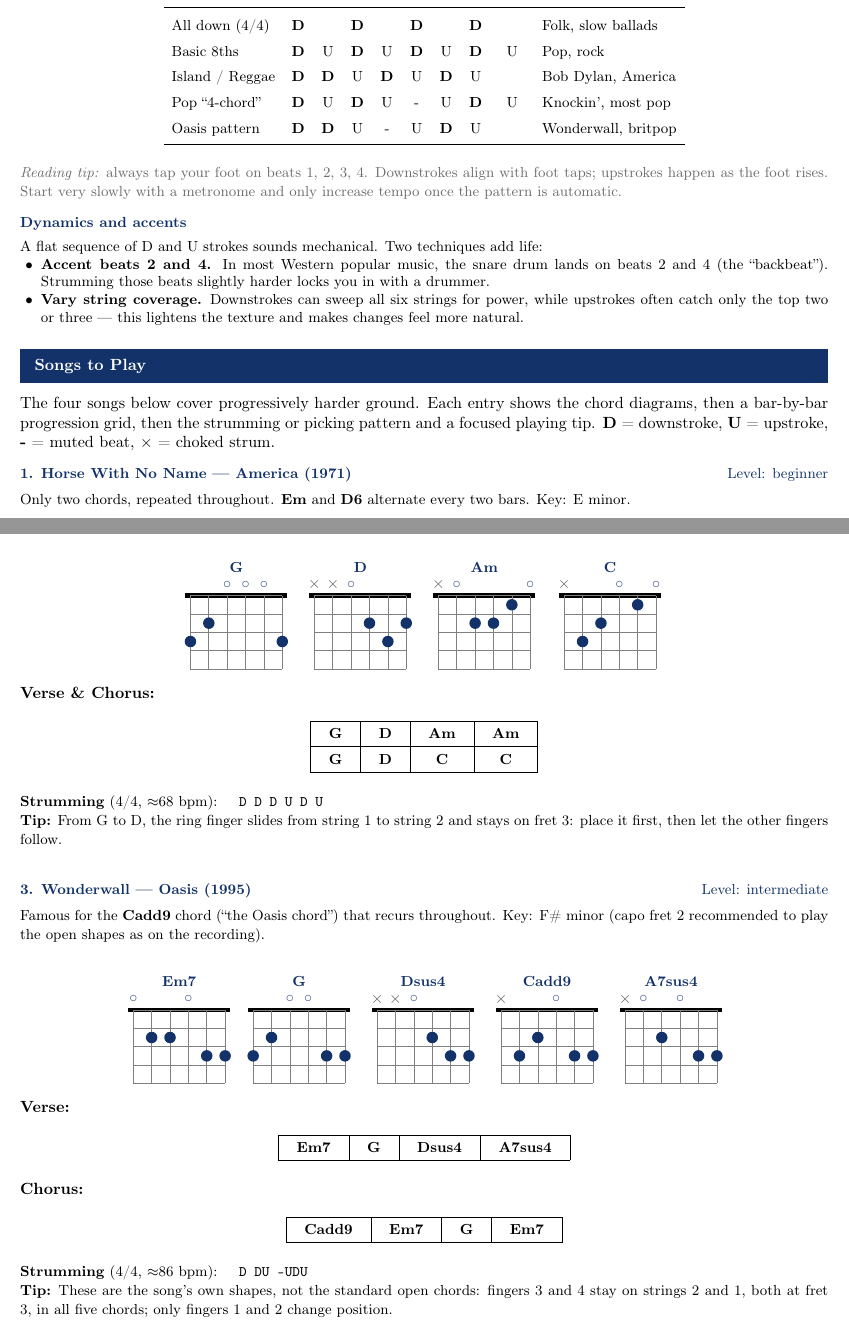
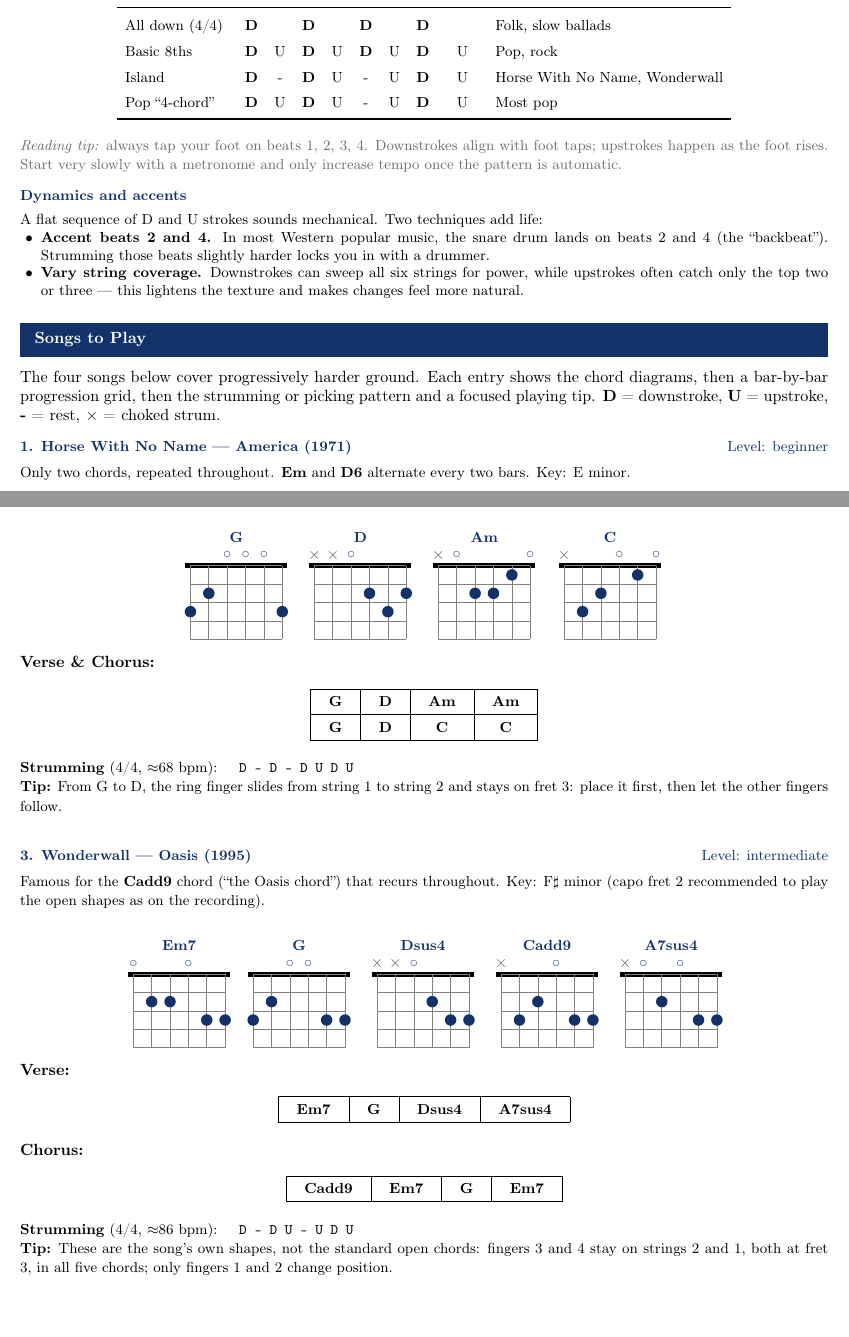
Before and after one commit to fbastin/guitar_chords, a LaTeX document (guitar_chords.tex): two parts of pages 17 and 18 of 19, joined at a grey line, cut so that both start at the same text, the shorter picture padded with empty space. Compiled offline with pdfLaTeX.

Commit message:
fix: strumming patterns on eight cells, A-shape strings, song keys and sharps
- Common patterns: the Island and Oasis rows had seven strokes in eight cells,
  putting bold downstrokes on the "ands"; both are the same D - D U - U D U,
  now one Island row used in Horse With No Name and Wonderwall. "Pop 4-chord"
  no longer claims Knockin', whose own strum differs.
- Song strums written on the same eight cells: D - D - D U D U (Knockin'),
  D - D U - U D U (Wonderwall); "-" is a rest, as in the symbol table.
- A-shape barre covers strings 1-5 in the guide's numbering (low E = 6), not
  2-6; the fret number at left marks any chord higher up the neck, not only
  barre chords (Dadd9 x54230 starts at fret 2).
- La Bamba is in C on Ritchie Valens's recording; Piano Man replaces Iris,
  which alternates 4/4 and 6/8, as the 3/4 example.
- Sharps written ♯ throughout (16 "#" in the text).

Co-Authored-By: Claude Opus 5.5 <noreply@anthropic.com>

```diff
--- a/guitar_chords.tex
+++ b/guitar_chords.tex
@@ -643,15 +643,12 @@ All down (4/4)
 Basic 8ths
   & \textbf{D} & U & \textbf{D} & U & \textbf{D} & U & \textbf{D} & U
   & Pop, rock \\
-Island / Reggae
-  & \textbf{D} & \textbf{D} & U & \textbf{D} & U & \textbf{D} & U &
-  & Bob Dylan, America \\
+Island
+  & \textbf{D} & - & \textbf{D} & U & - & U & \textbf{D} & U
+  & Horse With No Name, Wonderwall \\
 Pop ``4-chord''
   & \textbf{D} & U & \textbf{D} & U & - & U & \textbf{D} & U
-  & Knockin', most pop \\
-Oasis pattern
-  & \textbf{D} & \textbf{D} & U & - & U & \textbf{D} & U &
-  & Wonderwall, britpop \\
+  & Most pop \\
 \bottomrule
 \end{tabular}
 \end{center}
@@ -686,7 +683,7 @@ The four songs below cover progressively harder ground.
 Each entry shows the chord diagrams, then a bar-by-bar progression grid,
 then the strumming or picking pattern and a focused playing tip.
 \textbf{D} = downstroke, \textbf{U} = upstroke,
-\textbf{-} = muted beat, \textbf{$\times$} = choked strum.
+\textbf{-} = rest, \textbf{$\times$} = choked strum.
 
 % ----------------------------------------------------------------
 \subsection{1. Horse With No Name --- America (1971)
@@ -759,7 +756,7 @@ G -- D -- C). Four open chords; verse and chorus use the same sequence.}
 
 \smallskip
 \noindent{\small
-\textbf{Strumming} (4/4, $\approx$68 bpm): \quad\texttt{D D D U D U}\\
+\textbf{Strumming} (4/4, $\approx$68 bpm): \quad\texttt{D - D - D U D U}\\
 \textbf{Tip:} From G to D, the ring finger slides from string 1 to
 string 2 and stays on fret 3: place it first, then let the other fingers
 follow.}
@@ -772,7 +769,7 @@ follow.}
 
 \noindent{\small
 Famous for the \textbf{Cadd9} chord (``the Oasis chord'') that
-recurs throughout. Key: F\# minor (capo fret~2 recommended to play
+recurs throughout. Key: F$\sharp$ minor (capo fret~2 recommended to play
 the open shapes as on the recording).}
 
 \medskip
@@ -811,7 +808,7 @@ the open shapes as on the recording).}
 
 \smallskip
 \noindent{\small
-\textbf{Strumming} (4/4, $\approx$86 bpm): \quad\texttt{D DU -UDU}\\
+\textbf{Strumming} (4/4, $\approx$86 bpm): \quad\texttt{D - D U - U D U}\\
 \textbf{Tip:} These are the song's own shapes, not the standard open
 chords: fingers 3 and 4 stay on strings 2 and 1, both at fret 3, in all
 five chords; only fingers 1 and 2 change position.}
```
Also changed, not shown: guitar_chords.pdf, guitar_chords.tex (26 more changed lines).
